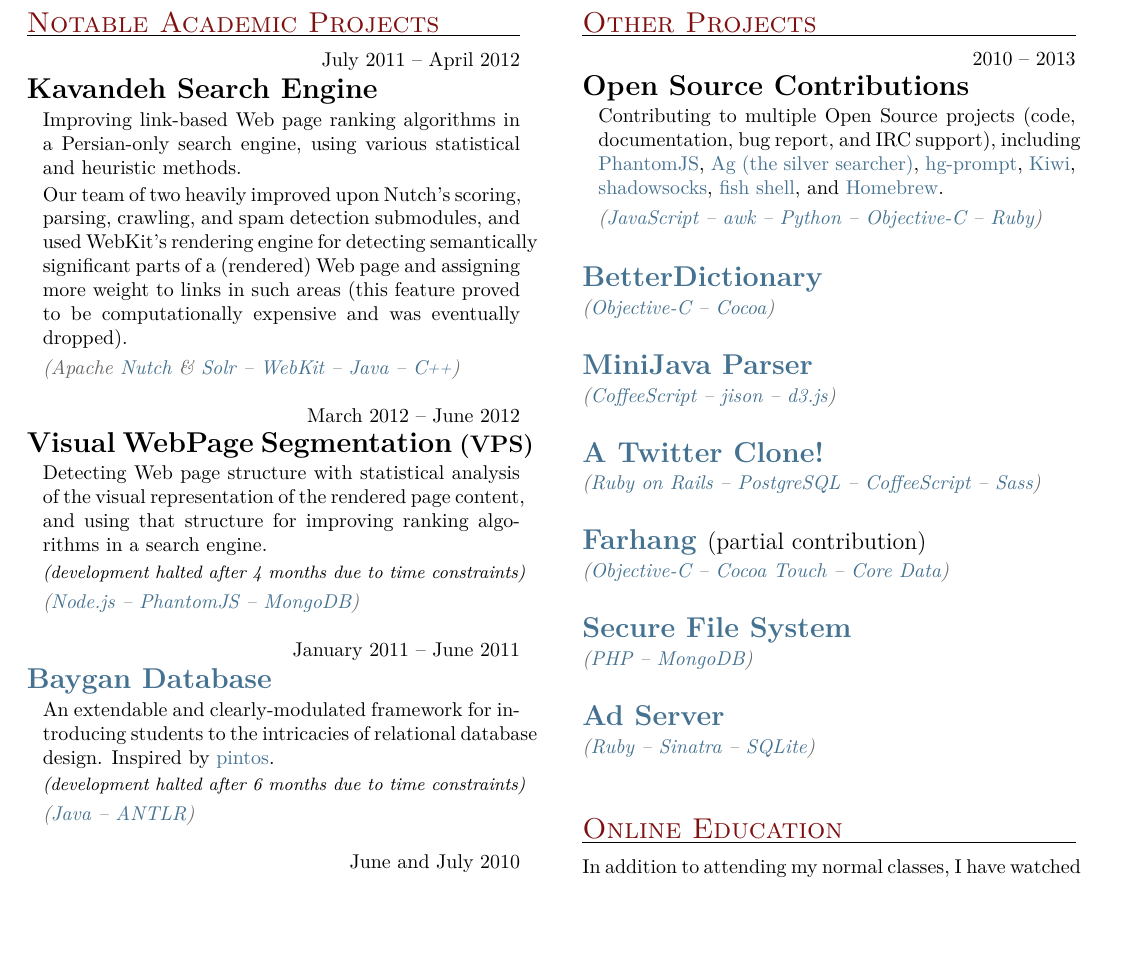
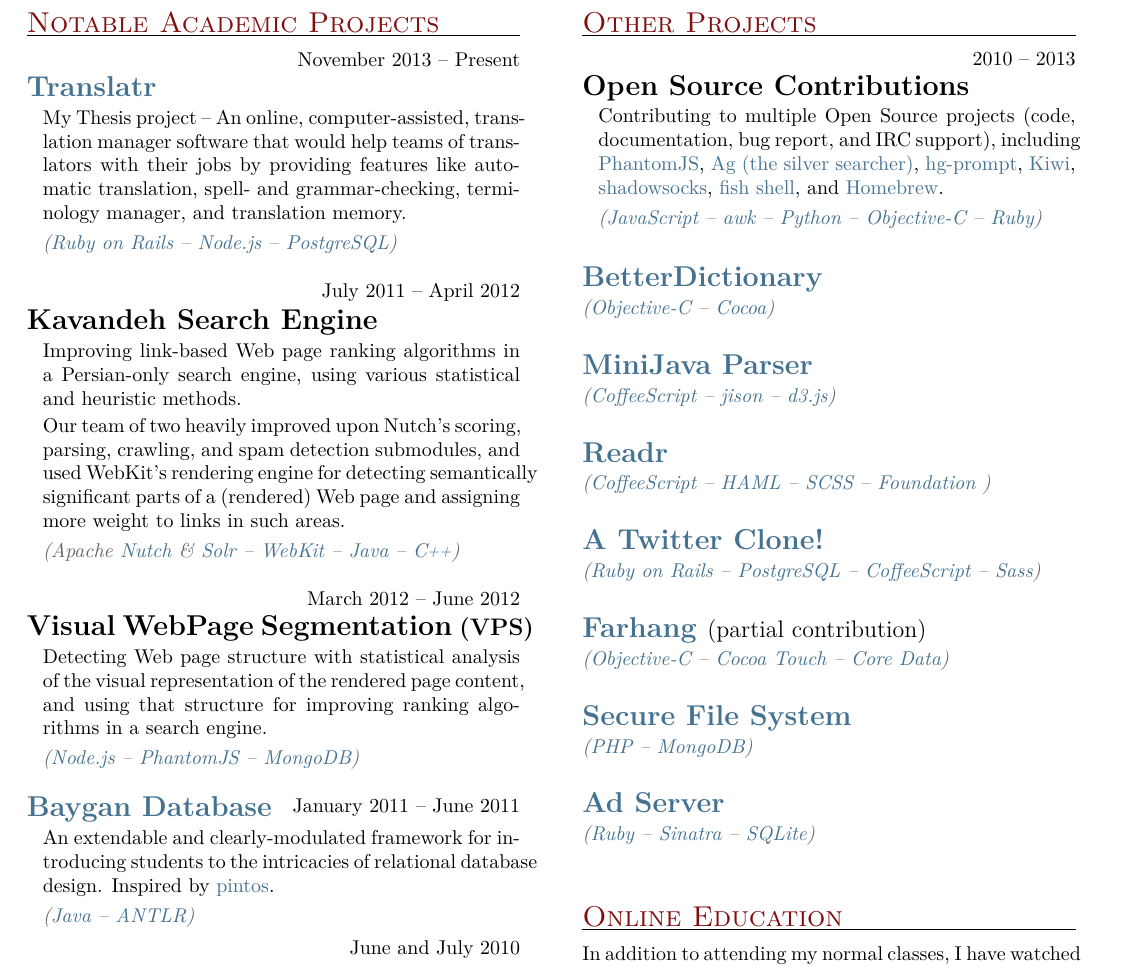
Before and after one commit to niteshsurtani/CV, a LaTeX CV (Pooria-Azimi-CV.tex): part of page 2 of 2, cut so that both start at the same text, the shorter picture padded with empty space. The pictures show the PDF file Pooria-Azimi-CV.pdf that the author committed with the source.

Commit message:
add thesis project

```diff
--- a/Pooria-Azimi-CV.tex
+++ b/Pooria-Azimi-CV.tex
@@ -393,12 +393,25 @@ UNIXish tools (%
 
 \begin{project_list}
 
+\item{November 2013 -- Present}
+     {}
+     {\href{https://github.com/pooriaazimi/Translatr}{Translatr}}
+	 {My Thesis project -- An online, computer-assisted, translation manager software that would help teams of translators with their jobs by providing features like automatic translation, spell- and grammar-checking, terminology manager, and translation memory.}
+     {%
+     	\href{http://rubyonrails.org}{Ruby on Rails} -- %
+		\href{http://nodejs.org}{Node.js} -- %
+		\href{http://www.postgresql.org}{PostgreSQL}%
+	}
+
+
+\vspace{-6pt}
+
 \item{July 2011 -- April 2012}
      {}
      {Kavandeh Search Engine}
 	 {Improving link-based Web page ranking algorithms in a Persian-only search engine, using various statistical and heuristic methods.
 	 \\[1.5pt]
-	 Our team of two heavily improved upon Nutch's \mbox{scoring}, parsing, crawling, and spam detection submodules, and used WebKit's rendering engine for detecting \mbox{semantically} significant parts of a (rendered) Web page and \mbox{assigning} more weight to links in such areas (this feature proved to be computationally expensive and was eventually dropped).}
+	 Our team of two heavily improved upon Nutch's \mbox{scoring}, parsing, crawling, and spam detection submodules, and used WebKit's rendering engine for detecting \mbox{semantically} significant parts of a (rendered) Web page and \mbox{assigning} more weight to links in such areas.}
      {%
      	Apache \href{http://nutch.apache.org}{Nutch} \&
 		\href{http://lucene.apache.org/solr/}{Solr} -- %
@@ -412,8 +425,8 @@ UNIXish tools (%
 \item{March 2012 -- June 2012}
      {}
      {Visual WebPage Segmentation {\large (VPS)}}
-	 {Detecting Web page structure with statistical \mbox{analysis} of the visual representation of the rendered page \mbox{content}, and using that structure for improving ranking algorithms in a search engine.\\[1.5pt]%
-\mbox{\small\it(development halted after 4 months due to time constraints)}%
+	 {Detecting Web page structure with statistical \mbox{analysis} of the visual representation of the rendered page \mbox{content}, and using that structure for improving ranking algorithms in a search engine.%\\[1.5pt]%
+%\mbox{\small\it(development halted after 4 months due to time constraints)}%
 }
 	 {%
 	 	\href{http://nodejs.org}{Node.js} -- %
@@ -425,16 +438,16 @@ UNIXish tools (%
 
 \item{January 2011 -- June 2011}
 	 {}
-	 {\href{https://github.com/baygan/Baygan}{Baygan Database}}
-	 {An extendable and clearly-modulated framework for introducing students to the intricacies of relational database design. Inspired by \href{http://www.stanford.edu/class/cs140/projects/pintos/pintos.html}{pintos}.\\[1.5pt]%
-\mbox{\small\it(development halted after 6 months due to time constraints)}%
+	 {\vspace{-14pt}\href{https://github.com/baygan/Baygan}{Baygan Database}}
+	 {An extendable and clearly-modulated framework for introducing students to the intricacies of relational database design. Inspired by \href{http://www.stanford.edu/class/cs140/projects/pintos/pintos.html}{pintos}.%\\[1.5pt]%
+%\mbox{\small\it(development halted after 6 months due to time constraints)}%
 }
 	 {%
 	 	\href{http://www.oracle.com/technetwork/java/}{Java} -- %
 		\href{http://www.antlr.org}{ANTLR}%
 	 }
 
-\vspace{-6pt}
+\vspace{-14pt}
 
 \item{June and July 2010}
 	 {}
@@ -517,6 +530,14 @@ For much of the past 3 years, and also the coming year, I have been working clos
 		 \href{http://coffeescript.org}{CoffeeScript} -- %
 		 \href{http://zaach.github.io/jison/}{jison} -- %
 		 \href{http://d3js.org}{d3.js}%
+	 }
+
+\item{\href{https://github.com/pooriaazimi/Readr}{Readr}}
+	 {%
+		 \href{http://coffeescript.org}{CoffeeScript} -- %
+		 \href{http://haml.info/}{HAML} -- %
+		 \href{http://sass-lang.com/}{SCSS} -- %
+		 \href{http://foundation.zurb.com/}{Foundation}
 	 }
 
 \item{\href{https://github.com/pooriaazimi/twitter}{A Twitter Clone!}}
```
Also changed, not shown: Pooria-Azimi-CV.pdf, Pooria-Azimi-CV.tex (10 more changed lines).
